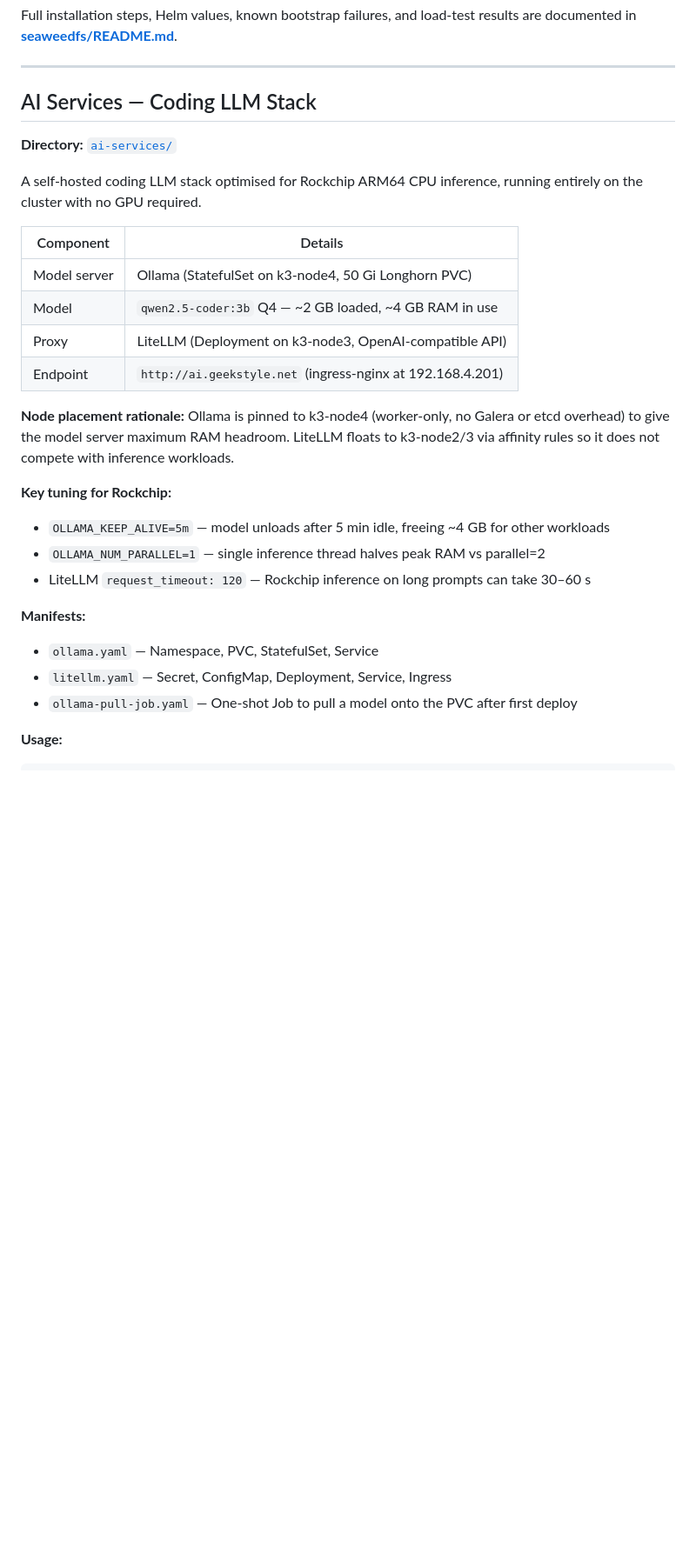
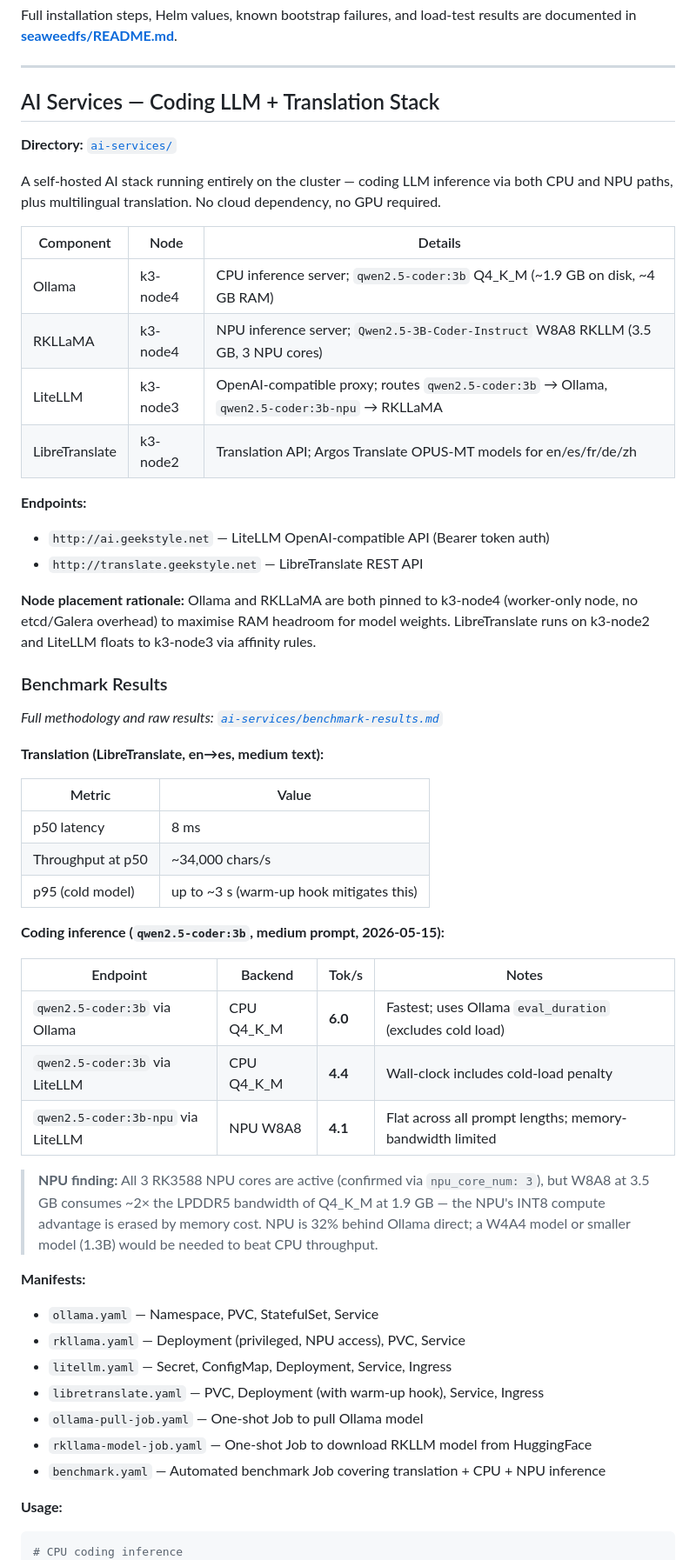
Before and after one commit to mdella/turing-pi-k3, a Markdown page: README.md, the part around one of its changes. Shown at 87% size. GitHub-like rendering; blank space fills up the shorter version.

Commit message:
readme: update AI Services section with NPU results and full stack
- Expand AI Services section: Ollama + RKLLaMA + LiteLLM + LibreTranslate
- Add benchmark results table (CPU 6.0 tok/s, NPU 4.1 tok/s, translation 8ms p50)
- Document NPU finding: W8A8 memory-bandwidth limited, 32% behind Ollama direct
- List all manifests including rkllama.yaml, libretranslate.yaml, benchmark.yaml
- Mark NPU enablement as complete in roadmap
- Update application table description

Co-Authored-By: Claude Sonnet 4.6 <noreply@anthropic.com>

````diff
--- a/README.md
+++ b/README.md
@@ -326,33 +326,59 @@ Full installation steps, Helm values, known bootstrap failures, and load-test re
 
 ---
 
-## AI Services — Coding LLM Stack
+## AI Services — Coding LLM + Translation Stack
 
 **Directory:** [`ai-services/`](ai-services/)
 
-A self-hosted coding LLM stack optimised for Rockchip ARM64 CPU inference, running entirely on the cluster with no GPU required.
+A self-hosted AI stack running entirely on the cluster — coding LLM inference via both CPU and NPU paths, plus multilingual translation. No cloud dependency, no GPU required.
 
-| Component | Details |
+| Component | Node | Details |
+|---|---|---|
+| Ollama | k3-node4 | CPU inference server; `qwen2.5-coder:3b` Q4_K_M (~1.9 GB on disk, ~4 GB RAM) |
+| RKLLaMA | k3-node4 | NPU inference server; `Qwen2.5-3B-Coder-Instruct` W8A8 RKLLM (3.5 GB, 3 NPU cores) |
+| LiteLLM | k3-node3 | OpenAI-compatible proxy; routes `qwen2.5-coder:3b` → Ollama, `qwen2.5-coder:3b-npu` → RKLLaMA |
+| LibreTranslate | k3-node2 | Translation API; Argos Translate OPUS-MT models for en/es/fr/de/zh |
+
+**Endpoints:**
+- `http://ai.geekstyle.net` — LiteLLM OpenAI-compatible API (Bearer token auth)
+- `http://translate.geekstyle.net` — LibreTranslate REST API
+
+**Node placement rationale:** Ollama and RKLLaMA are both pinned to k3-node4 (worker-only node, no etcd/Galera overhead) to maximise RAM headroom for model weights. LibreTranslate runs on k3-node2 and LiteLLM floats to k3-node3 via affinity rules.
+
+### Benchmark Results
+
+*Full methodology and raw results: [`ai-services/benchmark-results.md`](ai-services/benchmark-results.md)*
+
+**Translation (LibreTranslate, en→es, medium text):**
+
+| Metric | Value |
 |---|---|
-| Model server | Ollama (StatefulSet on k3-node4, 50 Gi Longhorn PVC) |
-| Model | `qwen2.5-coder:3b` Q4 — ~2 GB loaded, ~4 GB RAM in use |
-| Proxy | LiteLLM (Deployment on k3-node3, OpenAI-compatible API) |
-| Endpoint | `http://ai.geekstyle.net` (ingress-nginx at 192.168.4.201) |
+| p50 latency | 8 ms |
+| Throughput at p50 | ~34,000 chars/s |
+| p95 (cold model) | up to ~3 s (warm-up hook mitigates this) |
 
-**Node placement rationale:** Ollama is pinned to k3-node4 (worker-only, no Galera or etcd overhead) to give the model server maximum RAM headroom. LiteLLM floats to k3-node2/3 via affinity rules so it does not compete with inference workloads.
+**Coding inference (`qwen2.5-coder:3b`, medium prompt, 2026-05-15):**
 
-**Key tuning for Rockchip:**
-- `OLLAMA_KEEP_ALIVE=5m` — model unloads after 5 min idle, freeing ~4 GB for other workloads
-- `OLLAMA_NUM_PARALLEL=1` — single inference thread halves peak RAM vs parallel=2
-- LiteLLM `request_timeout: 120` — Rockchip inference on long prompts can take 30–60 s
+| Endpoint | Backend | Tok/s | Notes |
+|---|---|---|---|
+| `qwen2.5-coder:3b` via Ollama | CPU Q4_K_M | **6.0** | Fastest; uses Ollama `eval_duration` (excludes cold load) |
+| `qwen2.5-coder:3b` via LiteLLM | CPU Q4_K_M | **4.4** | Wall-clock includes cold-load penalty |
+| `qwen2.5-coder:3b-npu` via LiteLLM | NPU W8A8 | **4.1** | Flat across all prompt lengths; memory-bandwidth limited |
+
+> **NPU finding:** All 3 RK3588 NPU cores are active (confirmed via `npu_core_num: 3`), but W8A8 at 3.5 GB consumes ~2× the LPDDR5 bandwidth of Q4_K_M at 1.9 GB — the NPU's INT8 compute advantage is erased by memory cost. NPU is 32% behind Ollama direct; a W4A4 model or smaller model (1.3B) would be needed to beat CPU throughput.
 
 **Manifests:**
 - `ollama.yaml` — Namespace, PVC, StatefulSet, Service
+- `rkllama.yaml` — Deployment (privileged, NPU access), PVC, Service
 - `litellm.yaml` — Secret, ConfigMap, Deployment, Service, Ingress
-- `ollama-pull-job.yaml` — One-shot Job to pull a model onto the PVC after first deploy
+- `libretranslate.yaml` — PVC, Deployment (with warm-up hook), Service, Ingress
+- `ollama-pull-job.yaml` — One-shot Job to pull Ollama model
+- `rkllama-model-job.yaml` — One-shot Job to download RKLLM model from HuggingFace
+- `benchmark.yaml` — Automated benchmark Job covering translation + CPU + NPU inference
 
 **Usage:**
 ```bash
+# CPU coding inference
 curl http://ai.geekstyle.net/v1/chat/completions \
   -H "Authorization: Bearer <master-key>" \
   -H "Content-Type: application/json" \
````
Also changed, not shown: other parts of README.md (+13 -2 lines).
